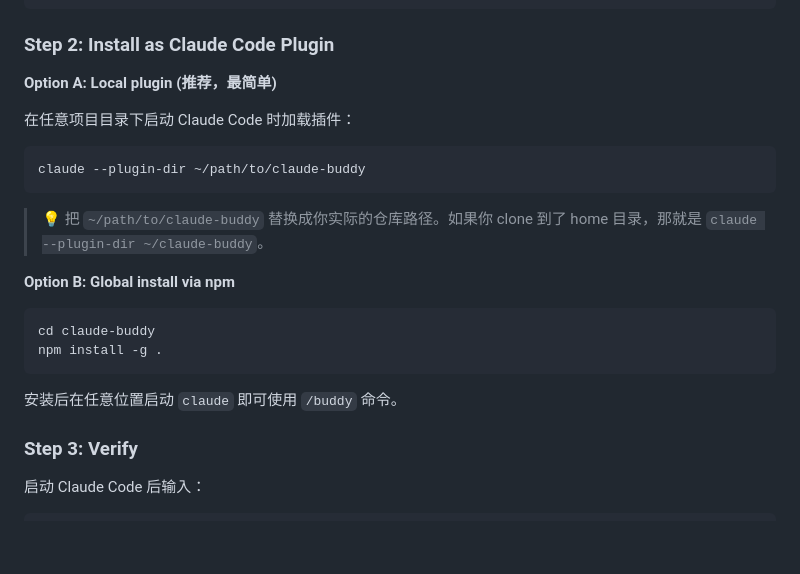
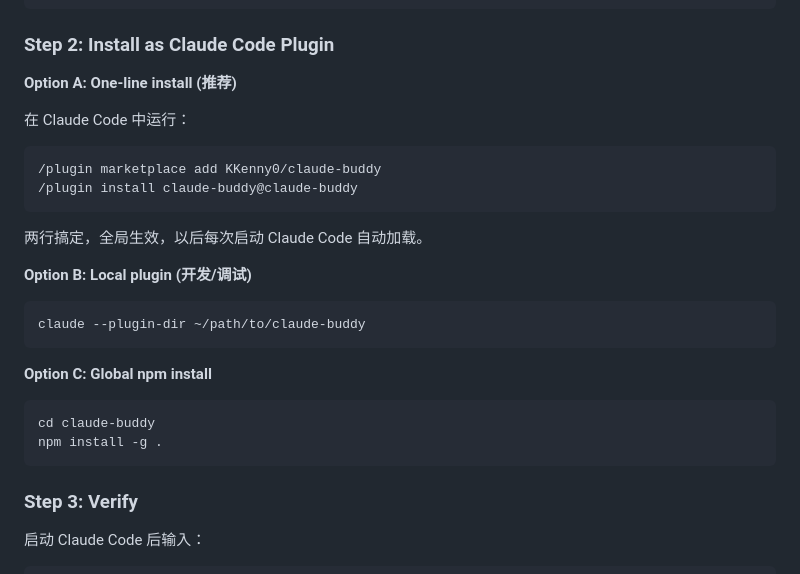
Before and after one commit to KKenny0/claude-buddy, a Markdown page: README.md, the part around the change. GitHub-like rendering; blank space fills up the shorter version.

Commit message:
docs: update installation guide with marketplace one-line install

````diff
--- a/README.md
+++ b/README.md
@@ -25,24 +25,29 @@ npm run build
 
 ### Step 2: Install as Claude Code Plugin
 
-**Option A: Local plugin (推荐，最简单)**
+**Option A: One-line install (推荐)**
 
-在任意项目目录下启动 Claude Code 时加载插件：
+在 Claude Code 中运行：
+
+```
+/plugin marketplace add KKenny0/claude-buddy
+/plugin install claude-buddy@claude-buddy
+```
+
+两行搞定，全局生效，以后每次启动 Claude Code 自动加载。
+
+**Option B: Local plugin (开发/调试)**
 
 ```bash
 claude --plugin-dir ~/path/to/claude-buddy
 ```
 
-> 💡 把 `~/path/to/claude-buddy` 替换成你实际的仓库路径。如果你 clone 到了 home 目录，那就是 `claude --plugin-dir ~/claude-buddy`。
-
-**Option B: Global install via npm**
+**Option C: Global npm install**
 
 ```bash
 cd claude-buddy
 npm install -g .
 ```
-
-安装后在任意位置启动 `claude` 即可使用 `/buddy` 命令。
 
 ### Step 3: Verify
 
````
